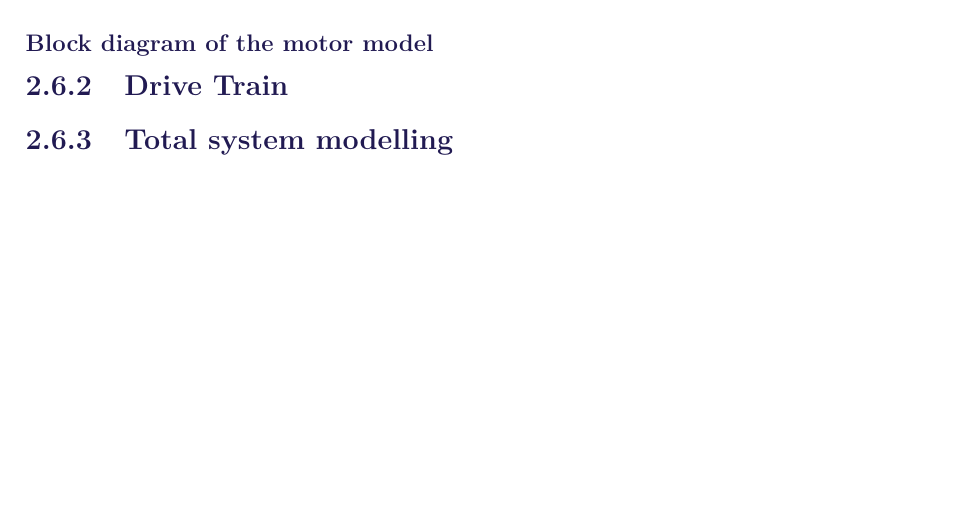
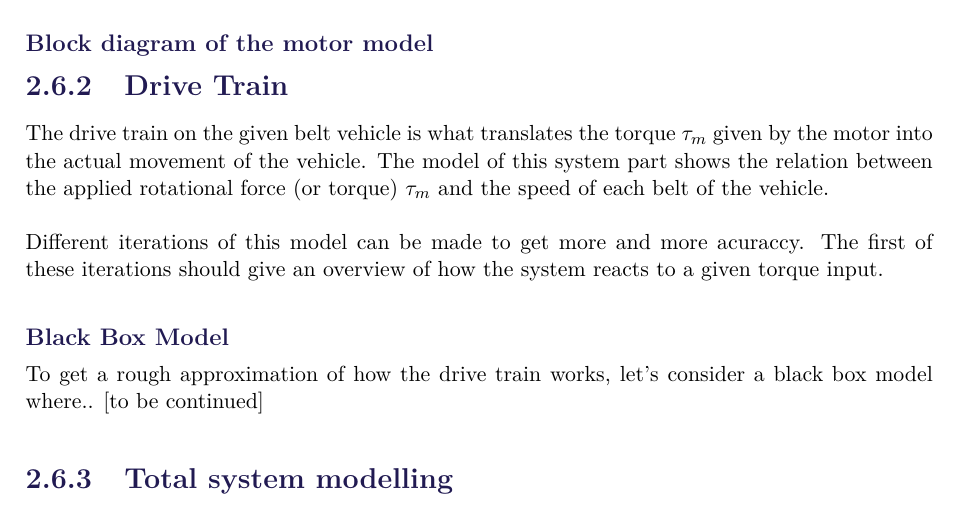
Before and after one commit to AodhAnd/eit-p5-lm-report, a LaTeX thesis (main.tex, which reads Chapters/Chapter2/hDriveTrain.tex): part of page 24 of 45, cut so that both start at the same text, the shorter picture padded with empty space. Compiled offline with pdfLaTeX.

Commit message:
Started the Drive Train introduction and black box modelling

```diff
--- a/Chapters/Chapter2/hDriveTrain.tex
+++ b/Chapters/Chapter2/hDriveTrain.tex
@@ -1 +1,8 @@
 \subsection{Drive Train}\label{DriveTrain}
+
+The drive train on the given belt vehicle is what translates the torque $\tau_m$ given by the motor into the actual movement of the vehicle. The model of this system part shows the relation between the applied rotational force (or torque) $\tau_m$ and the speed of each belt of the vehicle.\\\\
+%
+Different iterations of this model can be made to get more and more acuraccy. The first of these iterations should give an overview of how the system reacts to a given torque input.
+
+\subsubsection{Black Box Model}\label{BlackBoxModel}
+To get a rough approximation of how the drive train works, let's consider a black box model where.. [to be continued]
```
